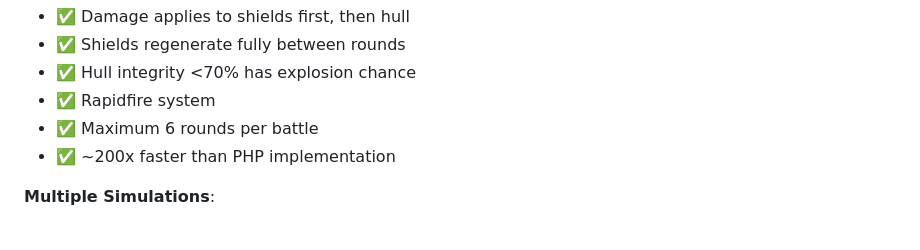
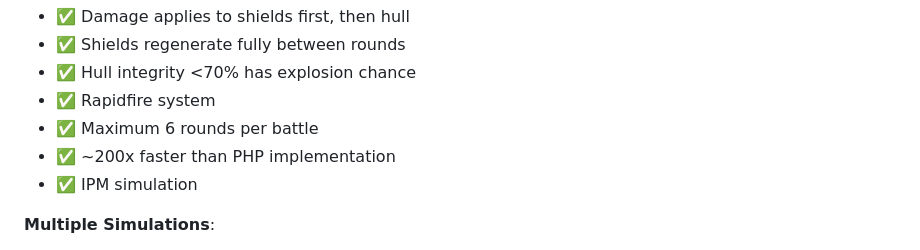
Before and after one commit to rbardtke/OGameX-Combat-Simulator, a Markdown page: FEATURES.md, the part around the change. Drawn GitHub-style.

```diff
--- a/FEATURES.md
+++ b/FEATURES.md
@@ -11,6 +11,8 @@ Complete list of simulator features and technical details.
 - ✅ Rapidfire system
 - ✅ Maximum 6 rounds per battle
 - ✅ ~200x faster than PHP implementation
+- ✅ IPM simulation
+
 
 **Multiple Simulations**:
 - Run 1-100 simulations per battle (default: 5)
```
